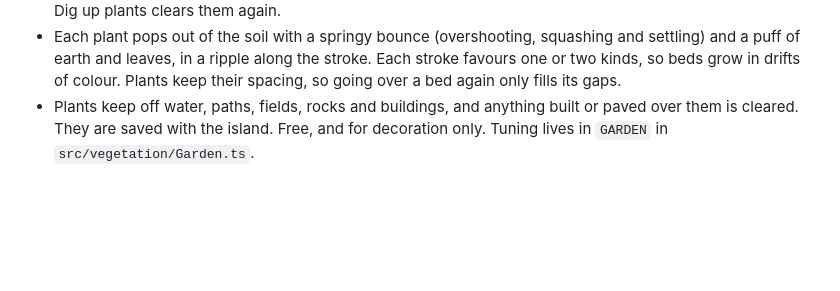
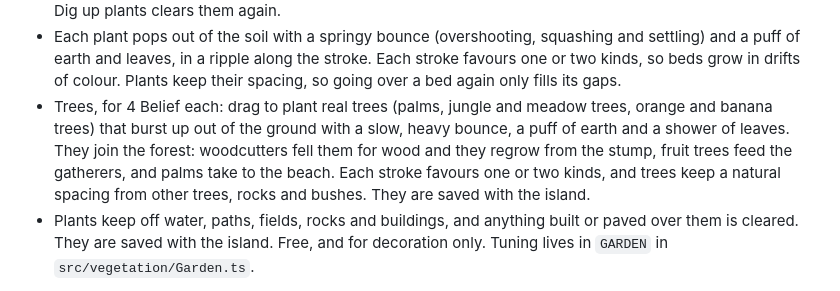
Before and after one commit to ryanmullenuk/aztec, a Markdown page: README.md, the part around the change. GitHub-like rendering; blank space fills up the shorter version.

Commit message:
README: planting trees

```diff
--- a/README.md
+++ b/README.md
@@ -113,6 +113,7 @@ Select an islander, then click a building, tree, rock or fruit bush to give them
 **Garden**
 - Plant a garden by dragging, like laying a path: the Build menu has Flowers (red, yellow, orange, purple, pink, white, blue and orchids), Bushes (green, hibiscus, bougainvillea, golden allamanda and white gardenia) and Shrubs & ferns (ferns, broad-leaved tropical plants, crotons, agaves and feathery grasses). Dig up plants clears them again.
 - Each plant pops out of the soil with a springy bounce (overshooting, squashing and settling) and a puff of earth and leaves, in a ripple along the stroke. Each stroke favours one or two kinds, so beds grow in drifts of colour. Plants keep their spacing, so going over a bed again only fills its gaps.
+- Trees, for 4 Belief each: drag to plant real trees (palms, jungle and meadow trees, orange and banana trees) that burst up out of the ground with a slow, heavy bounce, a puff of earth and a shower of leaves. They join the forest: woodcutters fell them for wood and they regrow from the stump, fruit trees feed the gatherers, and palms take to the beach. Each stroke favours one or two kinds, and trees keep a natural spacing from other trees, rocks and bushes. They are saved with the island.
 - Plants keep off water, paths, fields, rocks and buildings, and anything built or paved over them is cleared. They are saved with the island. Free, and for decoration only. Tuning lives in `GARDEN` in `src/vegetation/Garden.ts`.
 
 **Health**
```
